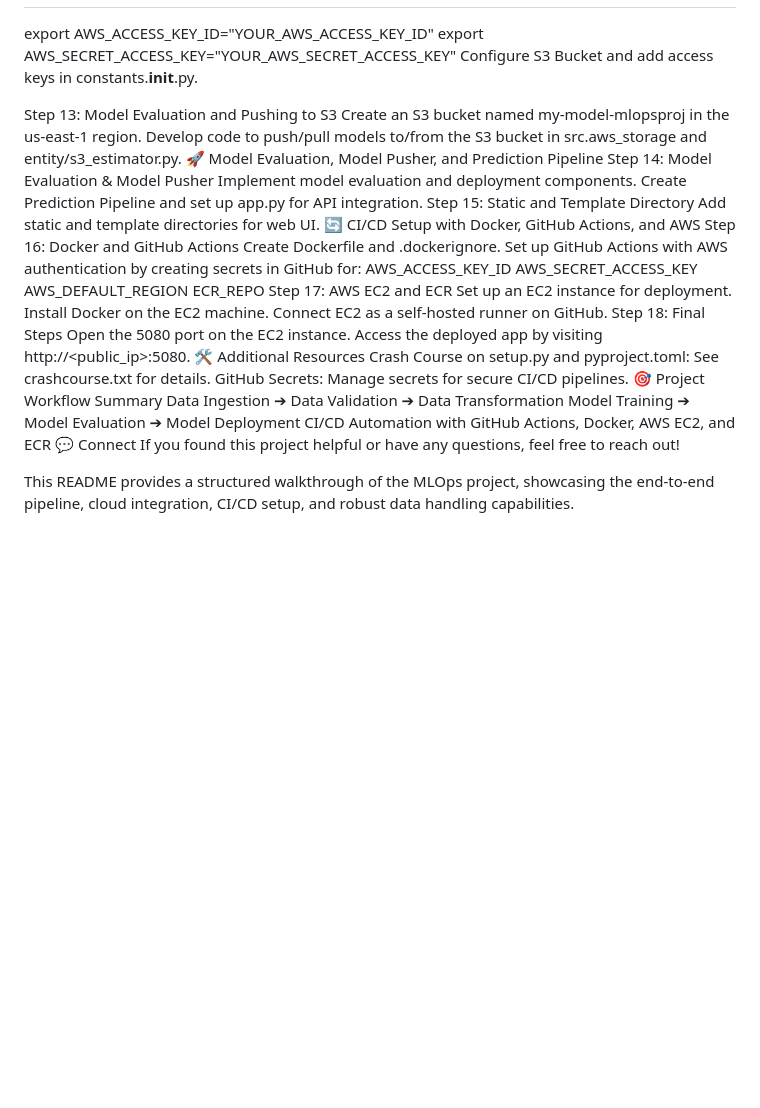
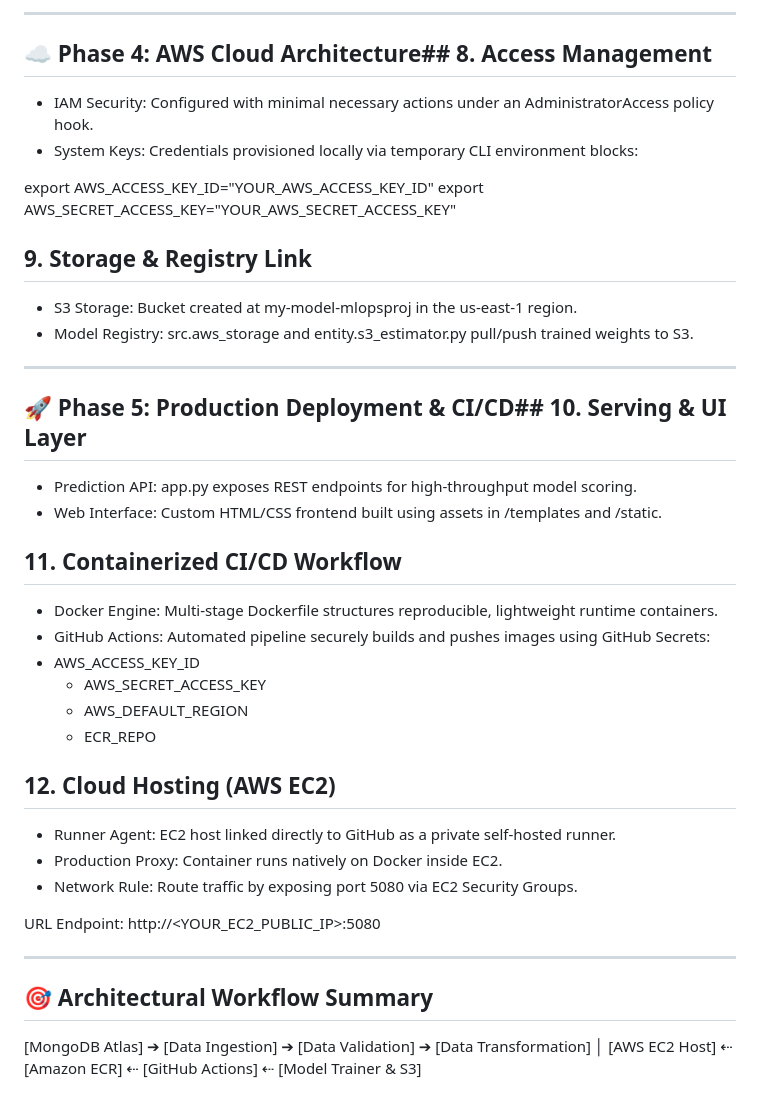
Before and after one commit to arlis0621/Vehicle-Insurance, a Markdown page: README.md, the part around one of its changes. GitHub-like rendering; blank space fills up the shorter version.

Commit message:
Read me update
Updated README to reflect new project structure and phases.

```diff
--- a/README.md
+++ b/README.md
@@ -60,39 +57,43 @@ Set AWS credentials as environment variables.
+------------------------------
+## ☁️ Phase 4: AWS Cloud Architecture## 8. Access Management
+
+* IAM Security: Configured with minimal necessary actions under an AdministratorAccess policy hook.
+* System Keys: Credentials provisioned locally via temporary CLI environment blocks:
+
 export AWS_ACCESS_KEY_ID="YOUR_AWS_ACCESS_KEY_ID"
 export AWS_SECRET_ACCESS_KEY="YOUR_AWS_SECRET_ACCESS_KEY"
-Configure S3 Bucket and add access keys in constants.__init__.py.
 
-Step 13: Model Evaluation and Pushing to S3
-Create an S3 bucket named my-model-mlopsproj in the us-east-1 region.
-Develop code to push/pull models to/from the S3 bucket in src.aws_storage and entity/s3_estimator.py.
-🚀 Model Evaluation, Model Pusher, and Prediction Pipeline
-Step 14: Model Evaluation & Model Pusher
-Implement model evaluation and deployment components.
-Create Prediction Pipeline and set up app.py for API integration.
-Step 15: Static and Template Directory
-Add static and template directories for web UI.
-🔄 CI/CD Setup with Docker, GitHub Actions, and AWS
-Step 16: Docker and GitHub Actions
-Create Dockerfile and .dockerignore.
-Set up GitHub Actions with AWS authentication by creating secrets in GitHub for:
-AWS_ACCESS_KEY_ID
-AWS_SECRET_ACCESS_KEY
-AWS_DEFAULT_REGION
-ECR_REPO
-Step 17: AWS EC2 and ECR
-Set up an EC2 instance for deployment.
-Install Docker on the EC2 machine.
-Connect EC2 as a self-hosted runner on GitHub.
-Step 18: Final Steps
-Open the 5080 port on the EC2 instance.
-Access the deployed app by visiting http://<public_ip>:5080.
-🛠️ Additional Resources
-Crash Course on setup.py and pyproject.toml: See crashcourse.txt for details.
-GitHub Secrets: Manage secrets for secure CI/CD pipelines.
-🎯 Project Workflow Summary
-Data Ingestion ➔ Data Validation ➔ Data Transformation
-Model Training ➔ Model Evaluation ➔ Model Deployment
-CI/CD Automation with GitHub Actions, Docker, AWS EC2, and ECR
-💬 Connect
-If you found this project helpful or have any questions, feel free to reach out!
+## 9. Storage & Registry Link
 
-This README provides a structured walkthrough of the MLOps project, showcasing the end-to-end pipeline, cloud integration, CI/CD setup, and robust data handling capabilities.
+* S3 Storage: Bucket created at my-model-mlopsproj in the us-east-1 region.
+* Model Registry: src.aws_storage and entity.s3_estimator.py pull/push trained weights to S3.
+
+------------------------------
+## 🚀 Phase 5: Production Deployment & CI/CD## 10. Serving & UI Layer
+
+* Prediction API: app.py exposes REST endpoints for high-throughput model scoring.
+* Web Interface: Custom HTML/CSS frontend built using assets in /templates and /static.
+
+## 11. Containerized CI/CD Workflow
+
+* Docker Engine: Multi-stage Dockerfile structures reproducible, lightweight runtime containers.
+* GitHub Actions: Automated pipeline securely builds and pushes images using GitHub Secrets:
+* AWS_ACCESS_KEY_ID
+   * AWS_SECRET_ACCESS_KEY
+   * AWS_DEFAULT_REGION
+   * ECR_REPO
+
+## 12. Cloud Hosting (AWS EC2)
+
+* Runner Agent: EC2 host linked directly to GitHub as a private self-hosted runner.
+* Production Proxy: Container runs natively on Docker inside EC2.
+* Network Rule: Route traffic by exposing port 5080 via EC2 Security Groups.
+
+URL Endpoint: http://<YOUR_EC2_PUBLIC_IP>:5080
+
+------------------------------
+## 🎯 Architectural Workflow Summary
+
+[MongoDB Atlas] ➔ [Data Ingestion] ➔ [Data Validation] ➔ [Data Transformation]
+                                                                  │
+[AWS EC2 Host] ⇠ [Amazon ECR] ⇠ [GitHub Actions] ⇠ [Model Trainer & S3]
```
Also changed, not shown: other parts of README.md (+49 -52 lines).
